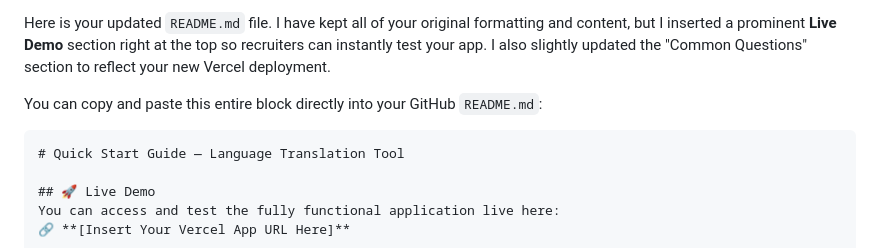
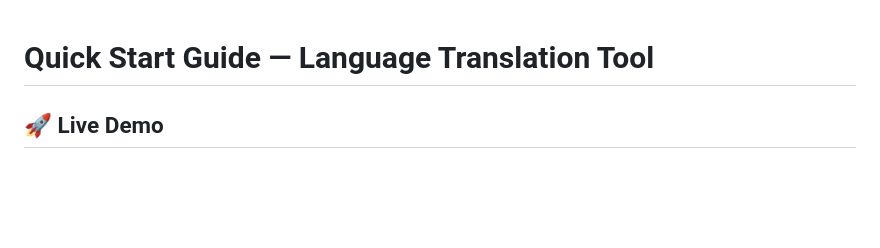
Before and after one commit to looper09/CodeAlpha_Language_Translator_Lingua, a Markdown page: README.md, the part around the change. Drawn GitHub-style; blank space fills up the shorter version.

Commit message:
Enhance README with Live Demo section
Added a prominent Live Demo section to the README for easy access.

````diff
--- a/README.md
+++ b/README.md
@@ -1,8 +1,6 @@
-Here is your updated `README.md` file. I have kept all of your original formatting and content, but I inserted a prominent **Live Demo** section right at the top so recruiters can instantly test your app. I also slightly updated the "Common Questions" section to reflect your new Vercel deployment.
 
-You can copy and paste this entire block directly into your GitHub `README.md`:
 
-```markdown
+
 # Quick Start Guide — Language Translation Tool
 
 ## 🚀 Live Demo
````
